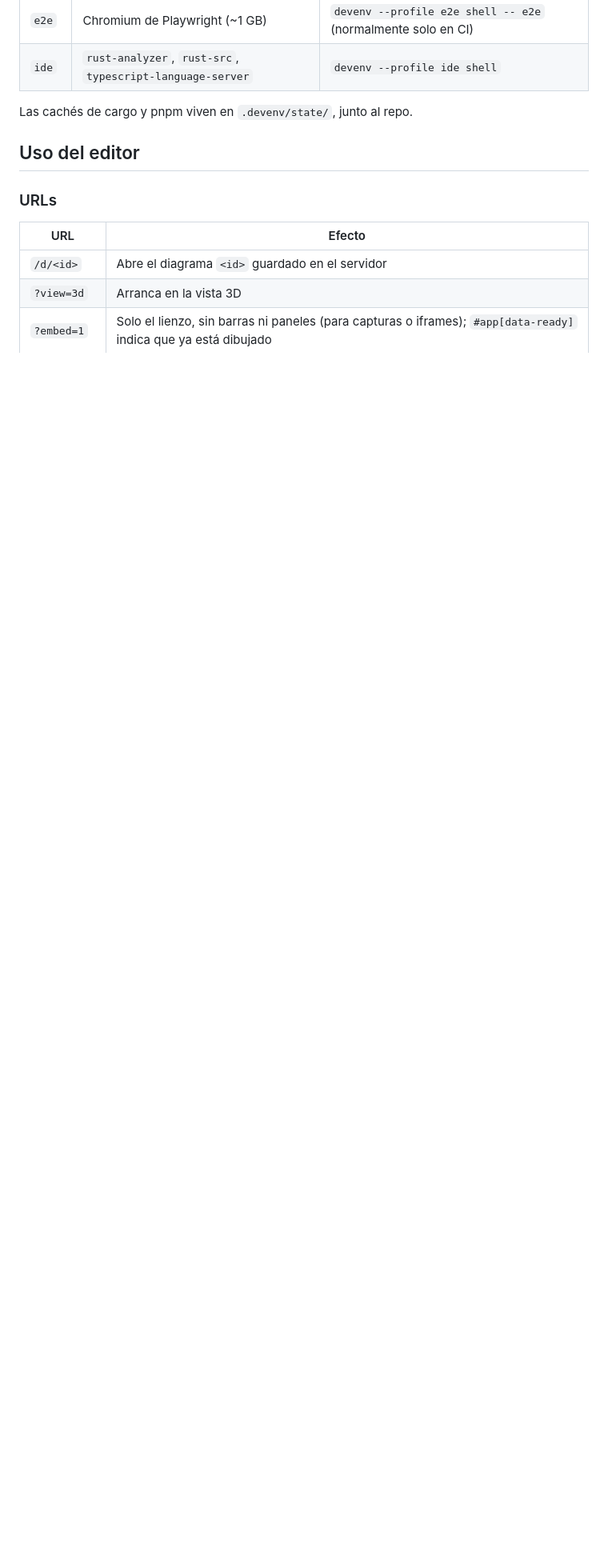
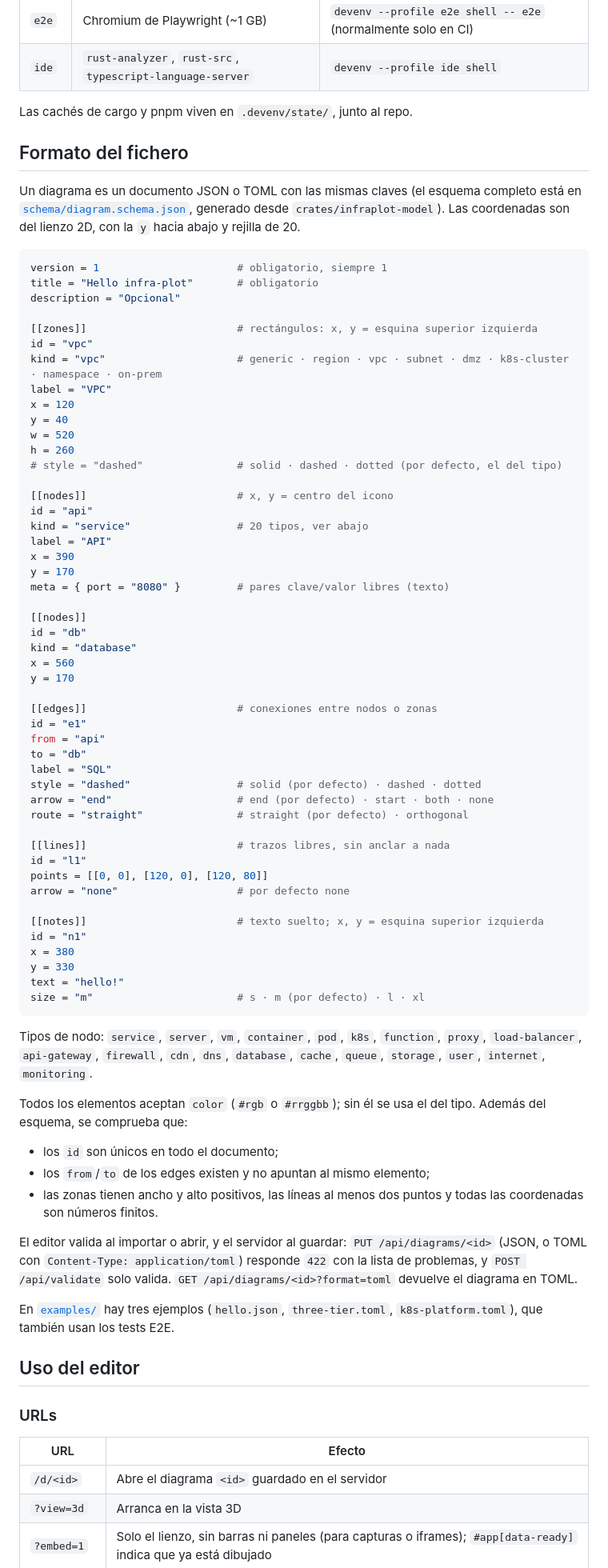
Before and after one commit to aitorru/infra-plot, a Markdown page: README.md, the part around one of its changes. Shown at 80% size. Rendered like a GitHub page; blank space fills up the shorter version.

````diff
--- a/README.md
+++ b/README.md
@@ -26,6 +30,84 @@ El shell por defecto es mínimo para no llenar el disco:
 | `ide` | `rust-analyzer`, `rust-src`, `typescript-language-server` | `devenv --profile ide shell` |
 
 Las cachés de cargo y pnpm viven en `.devenv/state/`, junto al repo.
+
+## Formato del fichero
+
+Un diagrama es un documento JSON o TOML con las mismas claves (el esquema completo está en
+[`schema/diagram.schema.json`](schema/diagram.schema.json), generado desde
+`crates/infraplot-model`). Las coordenadas son del lienzo 2D, con la `y` hacia abajo y
+rejilla de 20.
+
+```toml
+version = 1                      # obligatorio, siempre 1
+title = "Hello infra-plot"       # obligatorio
+description = "Opcional"
+
+[[zones]]                        # rectángulos: x, y = esquina superior izquierda
+id = "vpc"
+kind = "vpc"                     # generic · region · vpc · subnet · dmz · k8s-cluster · namespace · on-prem
+label = "VPC"
+x = 120
+y = 40
+w = 520
+h = 260
+# style = "dashed"               # solid · dashed · dotted (por defecto, el del tipo)
+
+[[nodes]]                        # x, y = centro del icono
+id = "api"
+kind = "service"                 # 20 tipos, ver abajo
+label = "API"
+x = 390
+y = 170
+meta = { port = "8080" }         # pares clave/valor libres (texto)
+
+[[nodes]]
+id = "db"
+kind = "database"
+x = 560
+y = 170
+
+[[edges]]                        # conexiones entre nodos o zonas
+id = "e1"
+from = "api"
+to = "db"
+label = "SQL"
+style = "dashed"                 # solid (por defecto) · dashed · dotted
+arrow = "end"                    # end (por defecto) · start · both · none
+route = "straight"               # straight (por defecto) · orthogonal
+
+[[lines]]                        # trazos libres, sin anclar a nada
+id = "l1"
+points = [[0, 0], [120, 0], [120, 80]]
+arrow = "none"                   # por defecto none
+
+[[notes]]                        # texto suelto; x, y = esquina superior izquierda
+id = "n1"
+x = 380
+y = 330
+text = "hello!"
+size = "m"                       # s · m (por defecto) · l · xl
+```
+
+Tipos de nodo: `service`, `server`, `vm`, `container`, `pod`, `k8s`, `function`, `proxy`,
+`load-balancer`, `api-gateway`, `firewall`, `cdn`, `dns`, `database`, `cache`, `queue`,
+`storage`, `user`, `internet`, `monitoring`.
+
+Todos los elementos aceptan `color` (`#rgb` o `#rrggbb`); sin él se usa el del tipo. Además del
+esquema, se comprueba que:
+
+- los `id` son únicos en todo el documento;
+- los `from`/`to` de los edges existen y no apuntan al mismo elemento;
+- las zonas tienen ancho y alto positivos, las líneas al menos dos puntos y todas las
+  coordenadas son números finitos.
+
+El editor valida al importar o abrir, y el servidor al guardar: `PUT /api/diagrams/<id>`
+(JSON, o TOML con `Content-Type: application/toml`) responde `422` con la lista de
+problemas, y `POST /api/validate` solo valida. `GET /api/diagrams/<id>?format=toml`
+devuelve el diagrama en TOML.
+
+En [`examples/`](examples) hay tres ejemplos (`hello.json`, `three-tier.toml`,
+`k8s-platform.toml`), que también usan los tests E2E.
 
 ## Uso del editor
 
````
Also changed, not shown: other parts of README.md (+13 -0 lines), docs/screenshots/editor-2d.png (added), docs/screenshots/view-3d.png (added), 5 other files.
